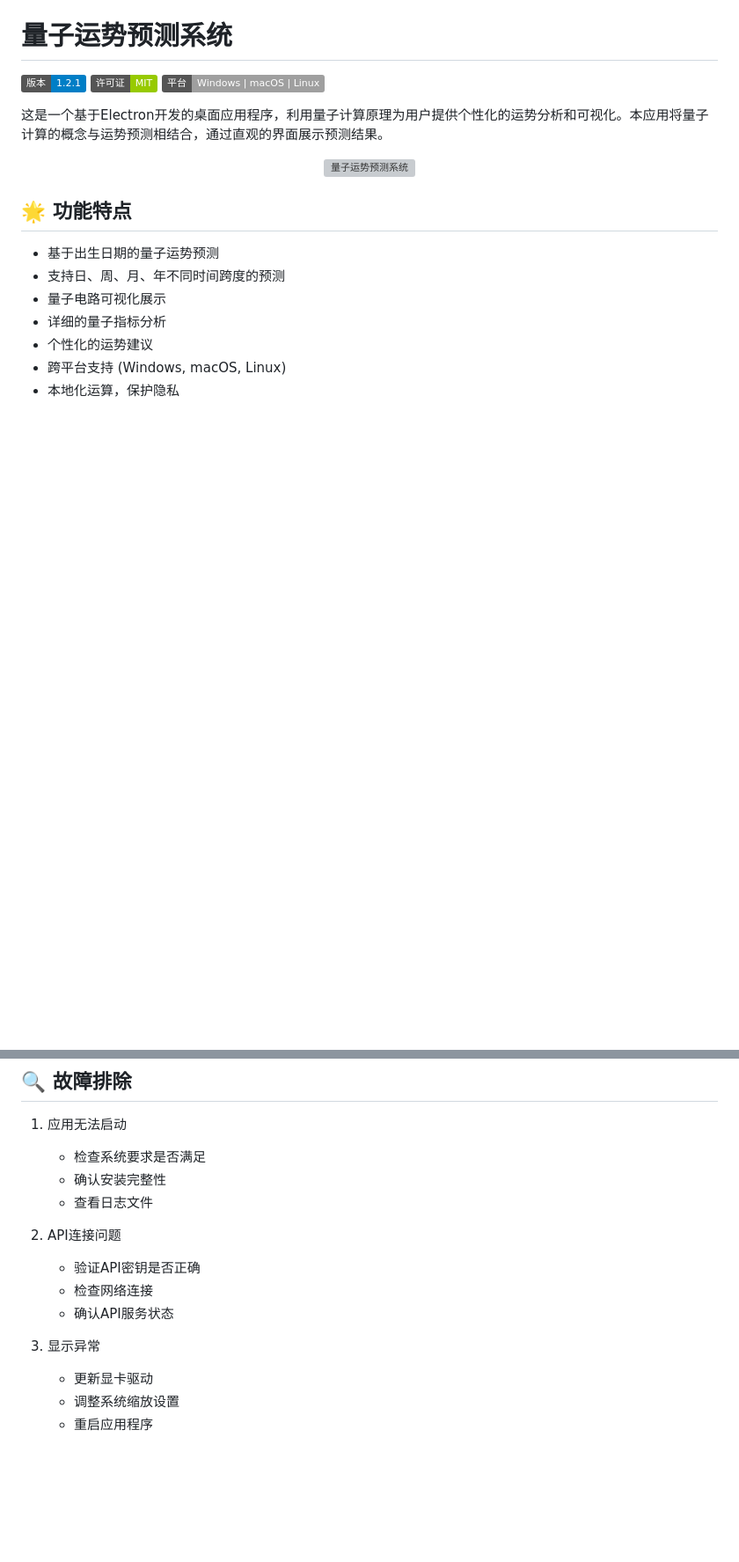
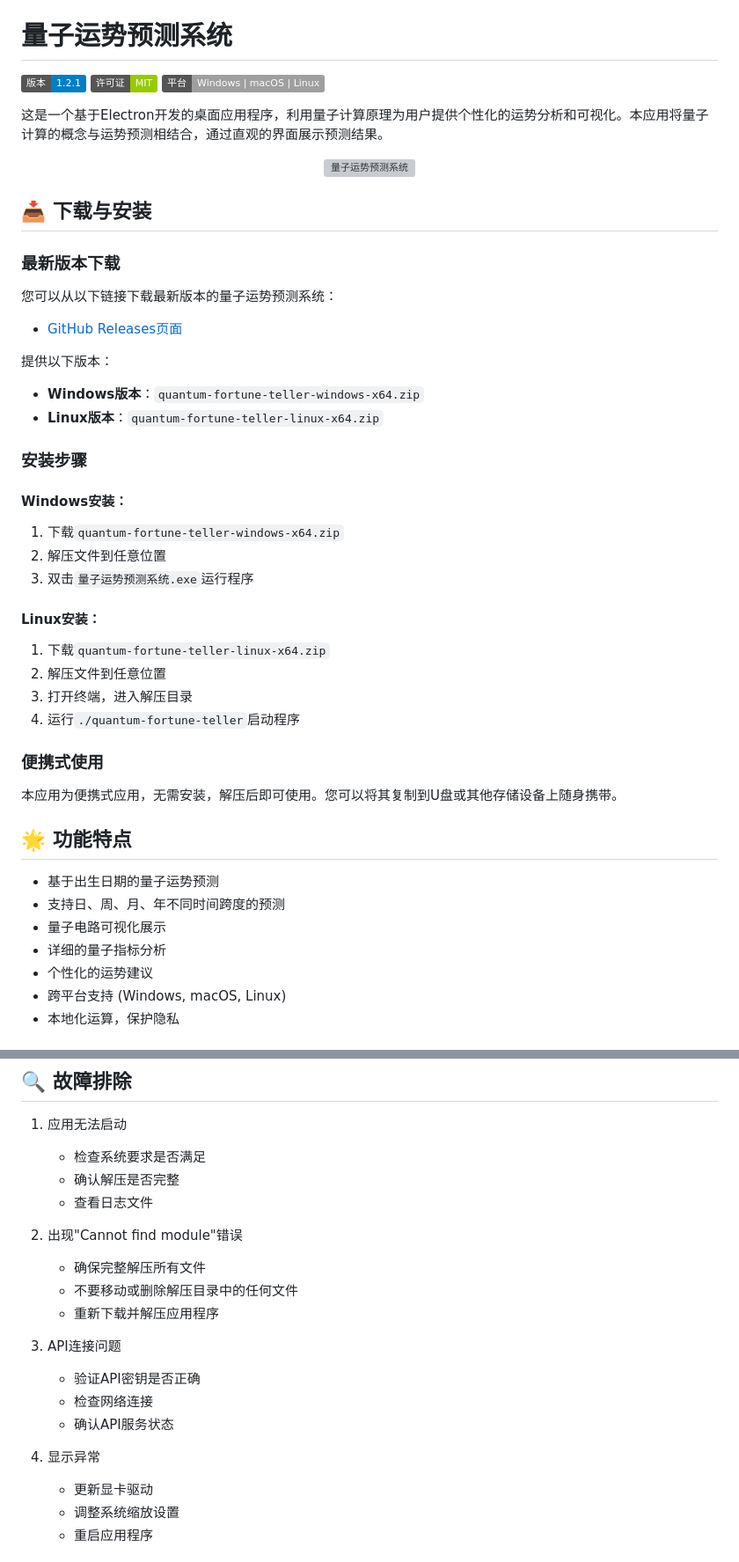
Before and after one commit to silenson/Quantum-prediction-system, a Markdown page: README.md, 2 parts joined by grey strips. Shown at 88% size. Rendered like a GitHub page; badges without logos; blank space fills up the shorter version; grey boxes are pictures that could not be loaded.

```diff
--- a/README.md
+++ b/README.md
@@ -9,6 +9,34 @@
 <p align="center">
   <img src="assets/icon.png" alt="量子运势预测系统" width="200">
 </p>
+
+## 📥 下载与安装
+
+### 最新版本下载
+
+您可以从以下链接下载最新版本的量子运势预测系统：
+
+- [GitHub Releases页面](https://github.com/silenson/quantum-fortune-teller/releases/latest)
+
+提供以下版本：
+- **Windows版本**：`quantum-fortune-teller-windows-x64.zip`
+- **Linux版本**：`quantum-fortune-teller-linux-x64.zip`
+
+### 安装步骤
+
+#### Windows安装：
+1. 下载`quantum-fortune-teller-windows-x64.zip`
+2. 解压文件到任意位置
+3. 双击`量子运势预测系统.exe`运行程序
+
+#### Linux安装：
+1. 下载`quantum-fortune-teller-linux-x64.zip`
+2. 解压文件到任意位置
+3. 打开终端，进入解压目录
+4. 运行`./quantum-fortune-teller`启动程序
+
+### 便携式使用
+本应用为便携式应用，无需安装，解压后即可使用。您可以将其复制到U盘或其他存储设备上随身携带。
 
 ## 🌟 功能特点
 
@@ -161,15 +153,20 @@ quantum-fortune-teller/
 
 1. 应用无法启动
    - 检查系统要求是否满足
-   - 确认安装完整性
+   - 确认解压是否完整
    - 查看日志文件
 
-2. API连接问题
+2. 出现"Cannot find module"错误
+   - 确保完整解压所有文件
+   - 不要移动或删除解压目录中的任何文件
+   - 重新下载并解压应用程序
+
+3. API连接问题
    - 验证API密钥是否正确
    - 检查网络连接
    - 确认API服务状态
 
-3. 显示异常
+4. 显示异常
    - 更新显卡驱动
    - 调整系统缩放设置
    - 重启应用程序
```
Also changed, not shown: other parts of README.md (+9 -45 lines), RELEASE_NOTES.md (added, +39 -0 lines).
